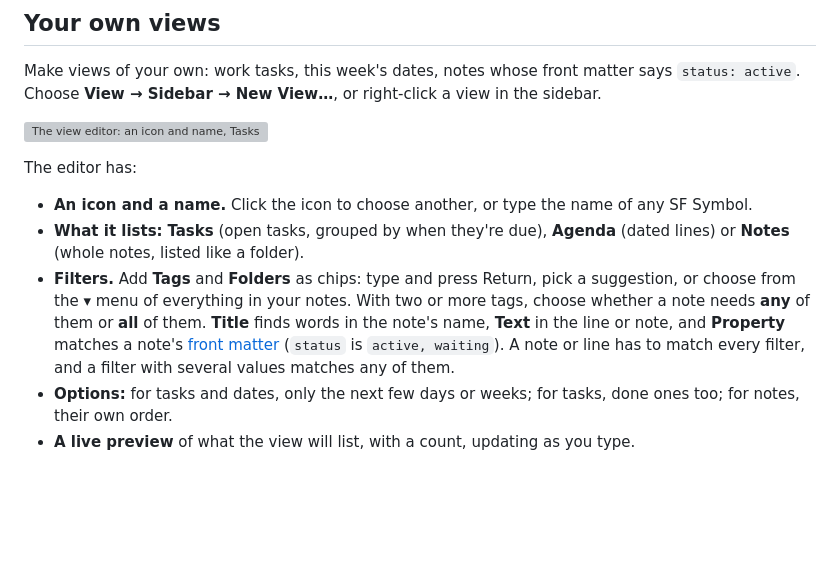
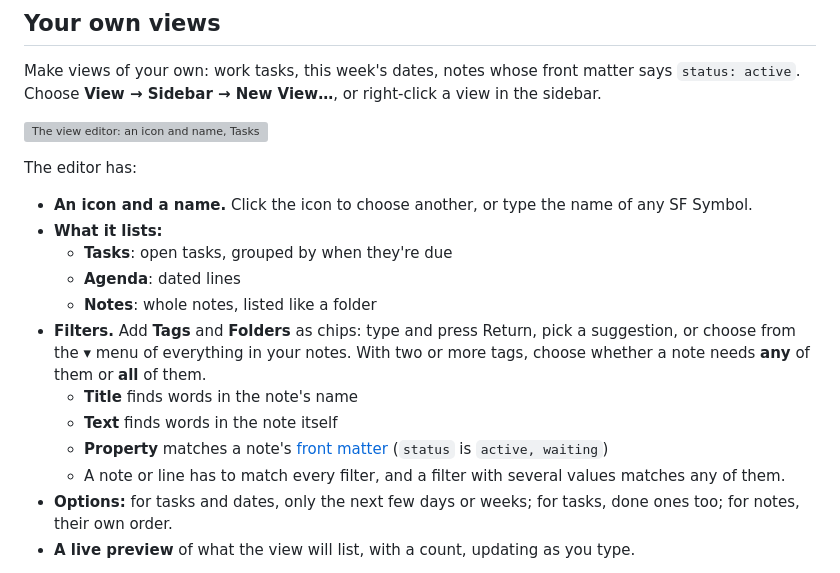
Before and after one commit to timster/jetfold-app, a Markdown page: guide/organizing-notes.md, the part around the change. Drawn GitHub-style; blank space fills up the shorter version; grey boxes are pictures that could not be loaded.

Commit message:
cleanup: update organizing

```diff
--- a/guide/organizing-notes.md
+++ b/guide/organizing-notes.md
@@ -67,8 +67,15 @@ Make views of your own: work tasks, this week's dates, notes whose front matter
 The editor has:
 
 - **An icon and a name.** Click the icon to choose another, or type the name of any SF Symbol.
-- **What it lists:** **Tasks** (open tasks, grouped by when they're due), **Agenda** (dated lines) or **Notes** (whole notes, listed like a folder).
-- **Filters.** Add **Tags** and **Folders** as chips: type and press Return, pick a suggestion, or choose from the ▾ menu of everything in your notes. With two or more tags, choose whether a note needs **any** of them or **all** of them. **Title** finds words in the note's name, **Text** in the line or note, and **Property** matches a note's [front matter](writing.md#front-matter-properties) (`status` is `active, waiting`). A note or line has to match every filter, and a filter with several values matches any of them.
+- **What it lists:**
+  - **Tasks**: open tasks, grouped by when they're due
+  - **Agenda**: dated lines
+  - **Notes**: whole notes, listed like a folder
+- **Filters.** Add **Tags** and **Folders** as chips: type and press Return, pick a suggestion, or choose from the ▾ menu of everything in your notes. With two or more tags, choose whether a note needs **any** of them or **all** of them.
+  - **Title** finds words in the note's name
+  - **Text** finds words in the note itself
+  - **Property** matches a note's [front matter](writing.md#front-matter-properties) (`status` is `active, waiting`)
+  - A note or line has to match every filter, and a filter with several values matches any of them.
 - **Options:** for tasks and dates, only the next few days or weeks; for tasks, done ones too; for notes, their own order.
 - **A live preview** of what the view will list, with a count, updating as you type.
 
```
